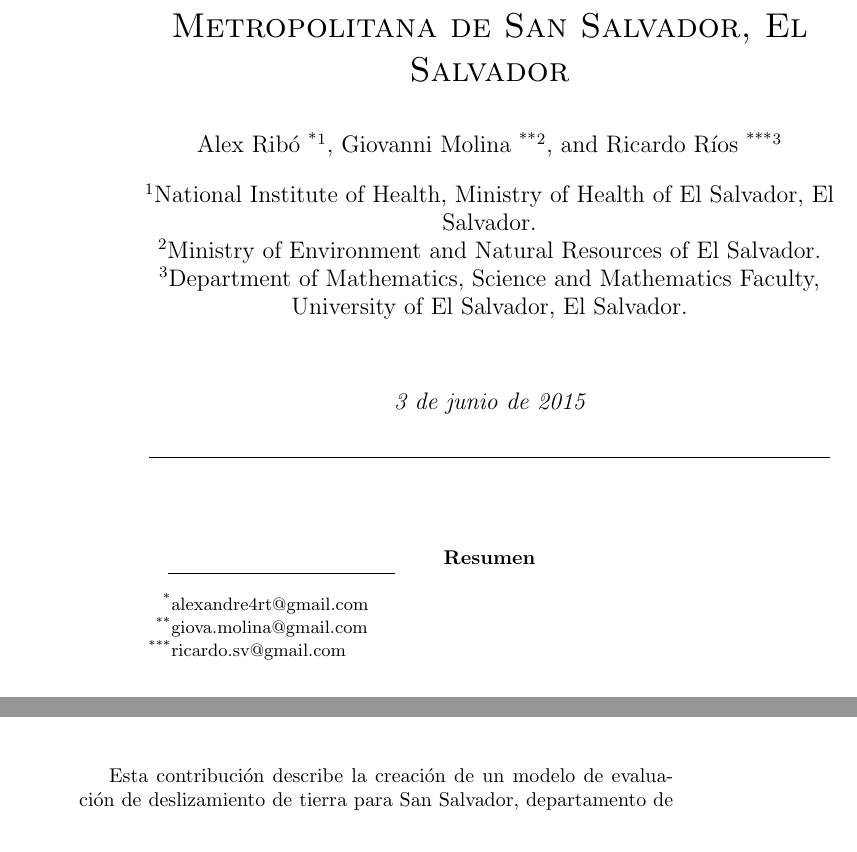
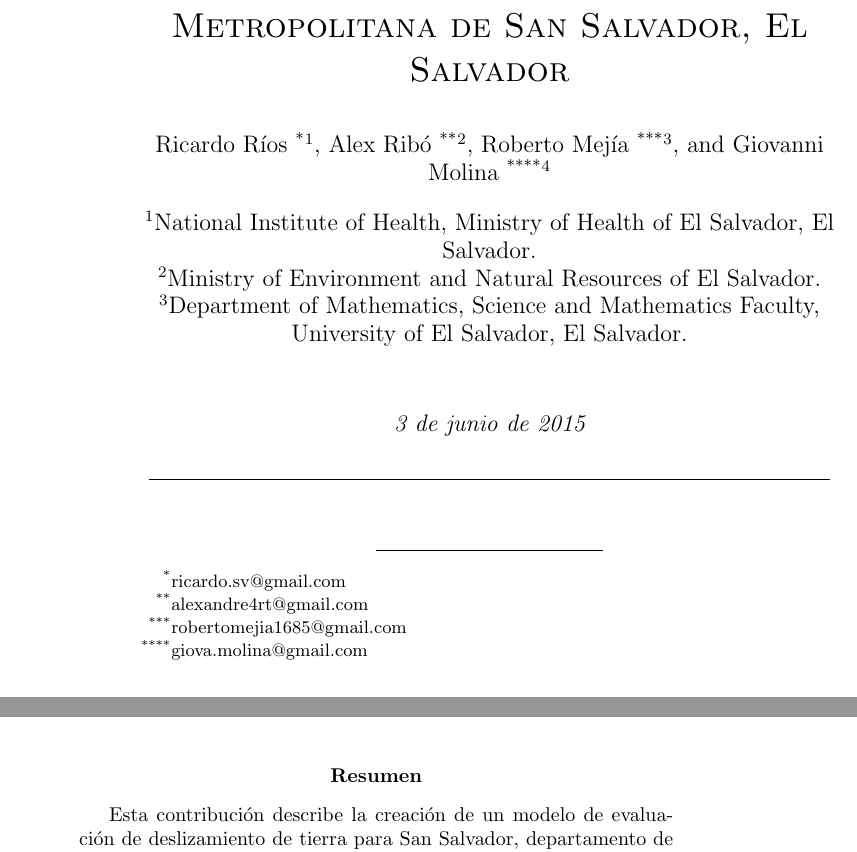
Before and after one commit to ricardoues/PaperSIMMAC2014, a LaTeX document (paper.tex): two parts of pages 1 and 2 of 12, joined at a grey line, cut so that both start at the same text. Compiled offline with pdfLaTeX.

Commit message:
02 June 2015 20:40

```diff
--- a/paper.tex
+++ b/paper.tex
@@ -43,9 +43,10 @@
 \newline
 Combinando redes neuronales y geoestad\'{i}stica para evaluaci\'{o}n de deslizamientos de tierra de el \'{a}rea Metropolitana de San Salvador, El Salvador}
 
-\author[1]{Alex Rib\'{o} \thanks{alexandre4rt@gmail.com }}
-\author[2]{Giovanni Molina \thanks{giova.molina@gmail.com}}
-\author[3]{Ricardo Ríos \thanks{ricardo.sv@gmail.com}}
+\author[1]{Ricardo Ríos \thanks{ricardo.sv@gmail.com}}
+\author[2]{Alex Rib\'{o} \thanks{alexandre4rt@gmail.com}}
+\author[3]{Roberto Mej\'{i}a \thanks{robertomejia1685@gmail.com}}
+\author[4]{Giovanni Molina \thanks{giova.molina@gmail.com}}
 
 
 \affil[1]{National Institute of Health, Ministry of Health of El Salvador, El Salvador.}
```
Also changed, not shown: paper.pdf, paper.tex (2 more changed lines).
